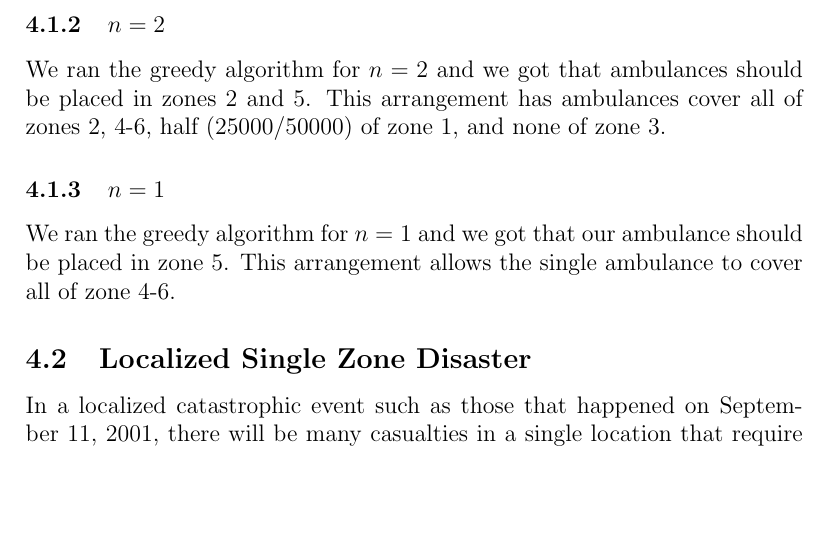
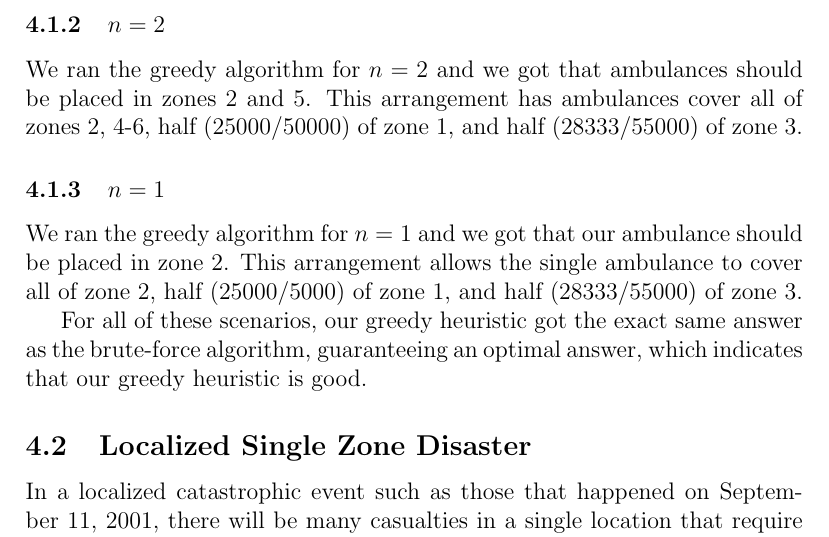
Before and after one commit to siddk/himcm-2013, a LaTeX document (LaTeX/paper.tex): part of page 10 of 14, cut so that both start at the same text, the shorter picture padded with empty space. Compiled offline with pdfLaTeX.

Commit message:
Bug fixes

```diff
--- a/LaTeX/paper.tex
+++ b/LaTeX/paper.tex
@@ -236,10 +236,16 @@ zone 1.
 \subsubsection{$n=2$}
 We ran the greedy algorithm for $n=2$ and we got that ambulances should be placed in zones
 2 and 5. This arrangement has ambulances cover all of zones 2, 4-6, half (25000/50000) of
-zone 1, and none of zone 3.
+zone 1, and half (28333/55000) of zone 3.
 
 \subsubsection{$n=1$}
-We ran the greedy algorithm for $n=1$ and we got that our ambulance should be placed in zone 5. This arrangement allows the single ambulance to cover all of zone 4-6.
+We ran the greedy algorithm for $n=1$ and we got that our ambulance should be placed in zone 2.
+This arrangement allows the single ambulance to cover all of zone 2, half (25000/5000) of zone 1,
+and half (28333/55000) of zone 3.
+
+For all of these scenarios, our greedy heuristic got the exact same answer as the
+brute-force algorithm, guaranteeing an optimal answer, which indicates that our greedy heuristic
+is good. %TODO make sound good
 
 \subsection{Localized Single Zone Disaster}
 In a localized catastrophic event such as those that happened on September 11, 2001, there will be
```
Also changed, not shown: Code/data.py (+1 -1 lines).
